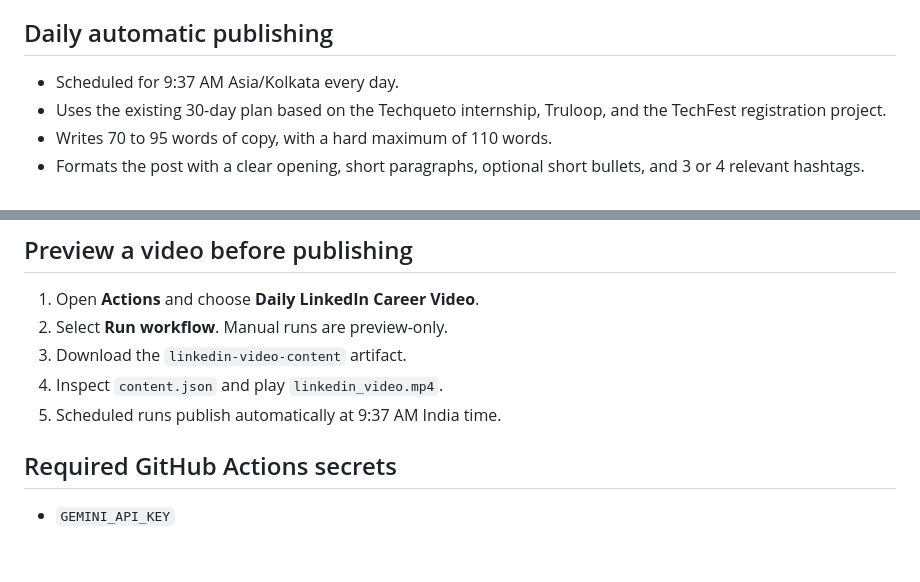
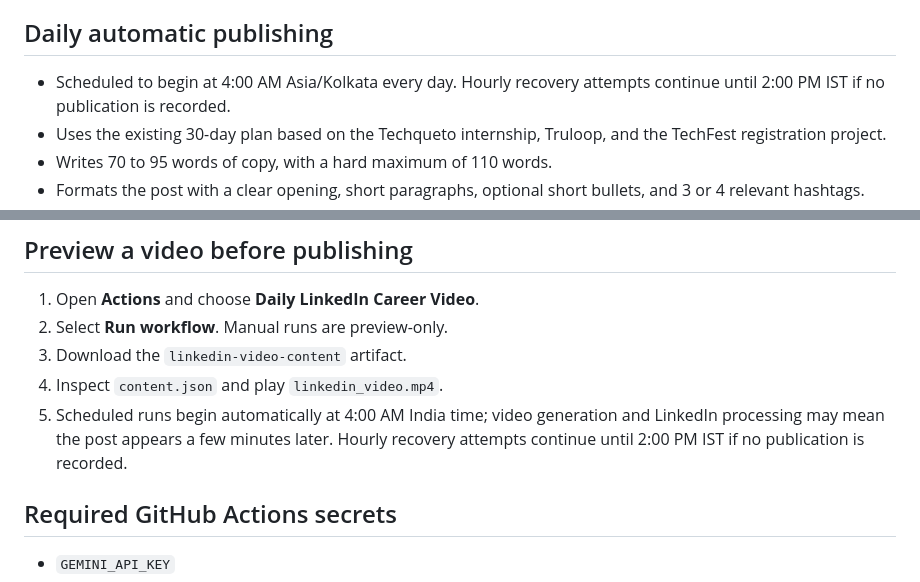
Before and after one commit to pandeynikhilone/linkedin-ai-automation, a Markdown page: README.md, 2 parts joined by grey strips. Rendered like a GitHub page; blank space fills up the shorter version.

Commit message:
Update README for 4 AM IST publishing schedule

```diff
--- a/README.md
+++ b/README.md
@@ -3,7 +3,7 @@
 A daily content workflow that uses Nikhil Pandey's resume and public GitHub projects to create a concise LinkedIn post and a five-slide animated MP4.
 
 ## Daily automatic publishing
-- Scheduled for 9:37 AM Asia/Kolkata every day.
+- Scheduled to begin at 4:00 AM Asia/Kolkata every day. Hourly recovery attempts continue until 2:00 PM IST if no publication is recorded.
 - Uses the existing 30-day plan based on the Techqueto internship, Truloop, and the TechFest registration project.
 - Writes 70 to 95 words of copy, with a hard maximum of 110 words.
 - Formats the post with a clear opening, short paragraphs, optional short bullets, and 3 or 4 relevant hashtags.
@@ -30,7 +30,7 @@ The plan covers:
 2. Select **Run workflow**. Manual runs are preview-only.
 3. Download the `linkedin-video-content` artifact.
 4. Inspect `content.json` and play `linkedin_video.mp4`.
-5. Scheduled runs publish automatically at 9:37 AM India time.
+5. Scheduled runs begin automatically at 4:00 AM India time; video generation and LinkedIn processing may mean the post appears a few minutes later. Hourly recovery attempts continue until 2:00 PM IST if no publication is recorded.
 
 ## Required GitHub Actions secrets
 - `GEMINI_API_KEY`
```
